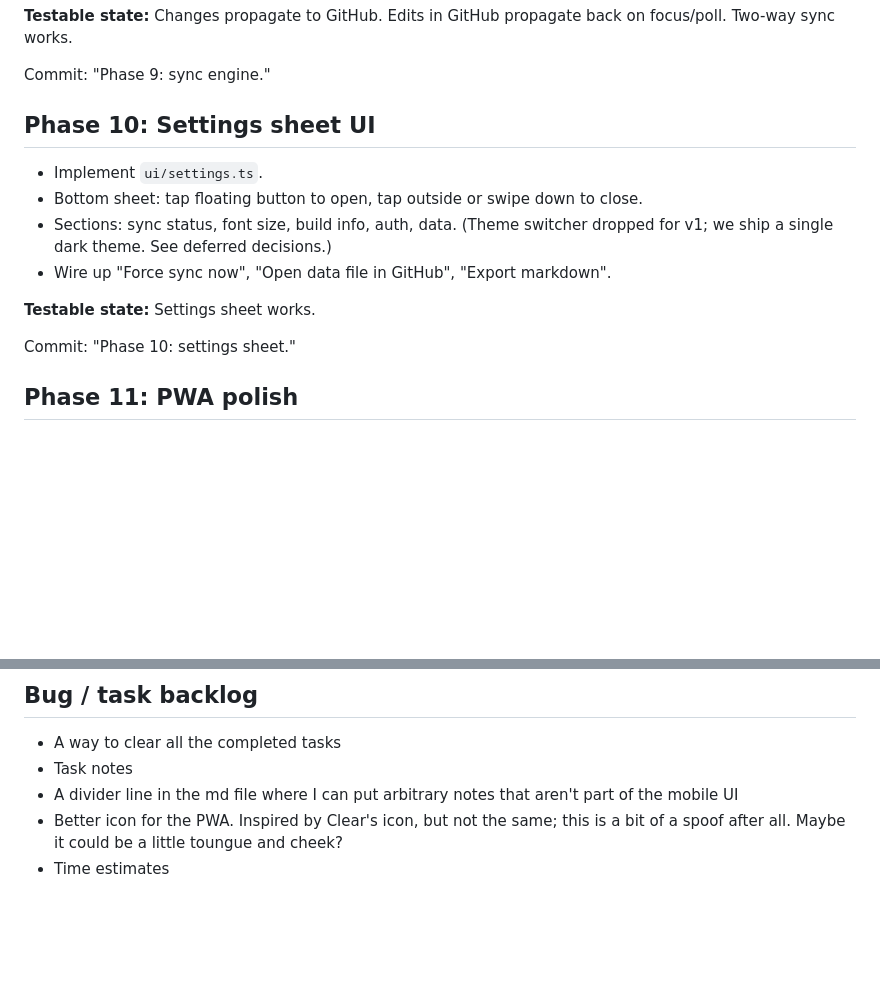
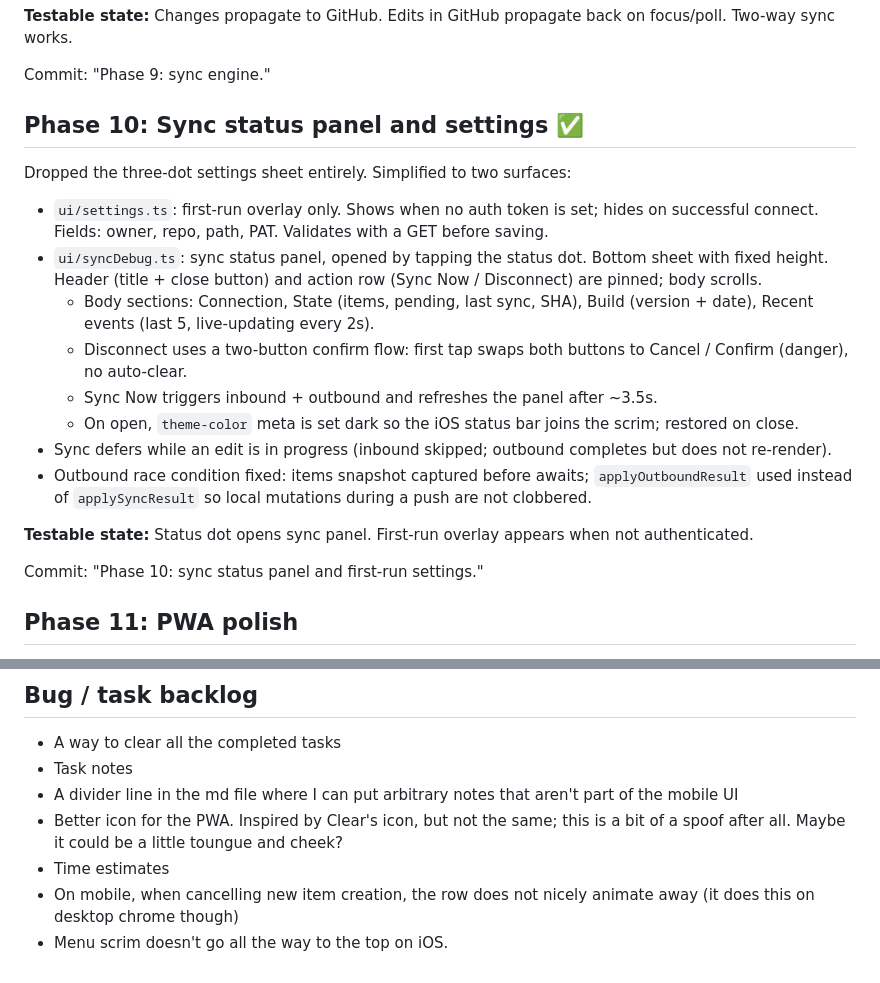
Before and after one commit to joniam/today, a Markdown page: docs/build-plan.md, 2 parts joined by grey strips. GitHub-like rendering; blank space fills up the shorter version.

Commit message:
Mark Phase 10 complete, update description to reflect what was actually built

```diff
--- a/docs/build-plan.md
+++ b/docs/build-plan.md
@@ -123,16 +123,22 @@ Commit: "Phase 8: GitHub API integration."
 
 Commit: "Phase 9: sync engine."
 
-## Phase 10: Settings sheet UI
+## Phase 10: Sync status panel and settings ✅
 
-- Implement `ui/settings.ts`.
-- Bottom sheet: tap floating button to open, tap outside or swipe down to close.
-- Sections: sync status, font size, build info, auth, data. (Theme switcher dropped for v1; we ship a single dark theme. See deferred decisions.)
-- Wire up "Force sync now", "Open data file in GitHub", "Export markdown".
+Dropped the three-dot settings sheet entirely. Simplified to two surfaces:
 
-**Testable state:** Settings sheet works.
+- `ui/settings.ts`: first-run overlay only. Shows when no auth token is set; hides on successful connect. Fields: owner, repo, path, PAT. Validates with a GET before saving.
+- `ui/syncDebug.ts`: sync status panel, opened by tapping the status dot. Bottom sheet with fixed height. Header (title + close button) and action row (Sync Now / Disconnect) are pinned; body scrolls.
+  - Body sections: Connection, State (items, pending, last sync, SHA), Build (version + date), Recent events (last 5, live-updating every 2s).
+  - Disconnect uses a two-button confirm flow: first tap swaps both buttons to Cancel / Confirm (danger), no auto-clear.
+  - Sync Now triggers inbound + outbound and refreshes the panel after ~3.5s.
+  - On open, `theme-color` meta is set dark so the iOS status bar joins the scrim; restored on close.
+- Sync defers while an edit is in progress (inbound skipped; outbound completes but does not re-render).
+- Outbound race condition fixed: items snapshot captured before awaits; `applyOutboundResult` used instead of `applySyncResult` so local mutations during a push are not clobbered.
 
-Commit: "Phase 10: settings sheet."
+**Testable state:** Status dot opens sync panel. First-run overlay appears when not authenticated.
+
+Commit: "Phase 10: sync status panel and first-run settings."
 
 ## Phase 11: PWA polish
 
@@ -187,3 +193,5 @@ Tracked here so they don't get lost between phases.
 - A divider line in the md file where I can put arbitrary notes that aren't part of the mobile UI
 - Better icon for the PWA. Inspired by Clear's icon, but not the same; this is a bit of a spoof after all. Maybe it could be a little toungue and cheek?
 - Time estimates
+- On mobile, when cancelling new item creation, the row does not nicely animate away (it does this on desktop chrome though)
+- Menu scrim doesn't go all the way to the top on iOS.
```
